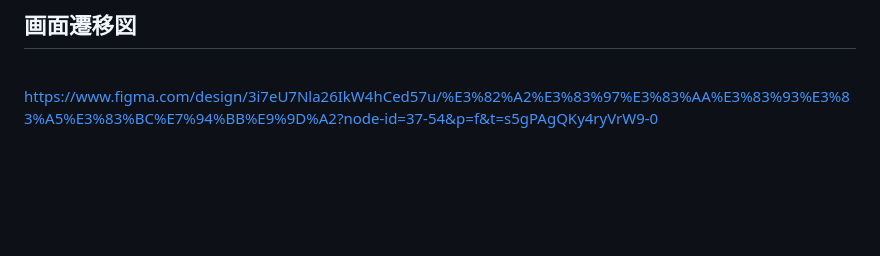
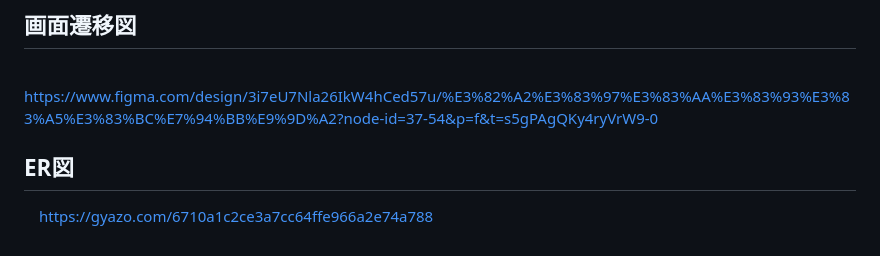
Before and after one commit to taka-thor/myapp, a Markdown page: README.md, the part around the change. GitHub-like rendering; blank space fills up the shorter version.

Commit message:
ER図を作成しました

```diff
--- a/README.md
+++ b/README.md
@@ -165,3 +165,6 @@ https://www.canva.com/design/DAGvTB2sPF4/UnGcyDRXM3Lm8mUDnnGgDg/edit?utm_content
 
 ## 画面遷移図
 　　https://www.figma.com/design/3i7eU7Nla26IkW4hCed57u/%E3%82%A2%E3%83%97%E3%83%AA%E3%83%93%E3%83%A5%E3%83%BC%E7%94%BB%E9%9D%A2?node-id=37-54&p=f&t=s5gPAgQKy4ryVrW9-0
+
+## ER図
+　https://gyazo.com/6710a1c2ce3a7cc64ffe966a2e74a788
```
